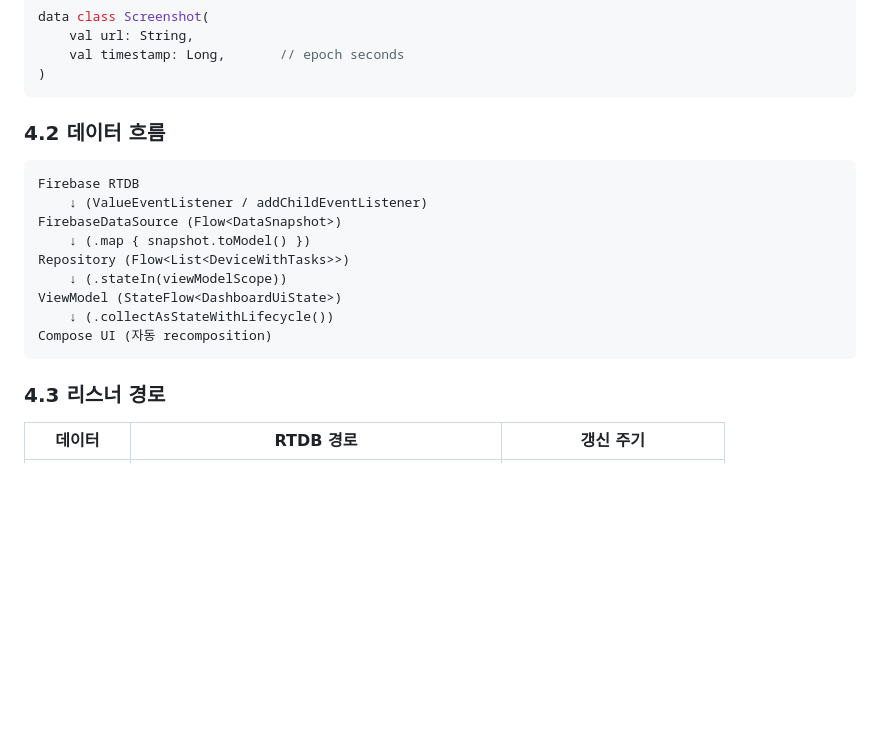
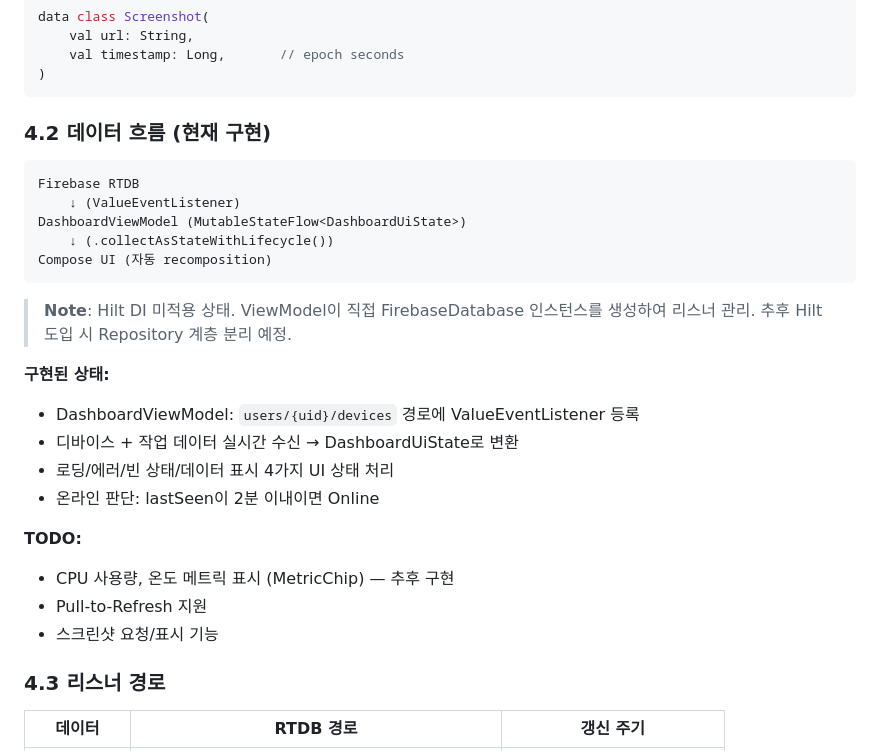
Before and after one commit to doubtmyself/ProgeressEye, a Markdown page: docs/mobile-app/ui-design.md, the part around the change. GitHub-like rendering; blank space fills up the shorter version.

````diff
--- a/docs/mobile-app/ui-design.md
+++ b/docs/mobile-app/ui-design.md
@@ -456,19 +456,29 @@ data class Screenshot(
 )
 ```
 
-### 4.2 데이터 흐름
+### 4.2 데이터 흐름 (현재 구현)
 
 ```
 Firebase RTDB
-    ↓ (ValueEventListener / addChildEventListener)
-FirebaseDataSource (Flow<DataSnapshot>)
-    ↓ (.map { snapshot.toModel() })
-Repository (Flow<List<DeviceWithTasks>>)
-    ↓ (.stateIn(viewModelScope))
-ViewModel (StateFlow<DashboardUiState>)
+    ↓ (ValueEventListener)
+DashboardViewModel (MutableStateFlow<DashboardUiState>)
     ↓ (.collectAsStateWithLifecycle())
 Compose UI (자동 recomposition)
 ```
+
+> **Note**: Hilt DI 미적용 상태. ViewModel이 직접 FirebaseDatabase 인스턴스를 생성하여 리스너 관리.
+> 추후 Hilt 도입 시 Repository 계층 분리 예정.
+
+**구현된 상태:**
+- DashboardViewModel: `users/{uid}/devices` 경로에 ValueEventListener 등록
+- 디바이스 + 작업 데이터 실시간 수신 → DashboardUiState로 변환
+- 로딩/에러/빈 상태/데이터 표시 4가지 UI 상태 처리
+- 온라인 판단: lastSeen이 2분 이내이면 Online
+
+**TODO:**
+- CPU 사용량, 온도 메트릭 표시 (MetricChip) — 추후 구현
+- Pull-to-Refresh 지원
+- 스크린샷 요청/표시 기능
 
 ### 4.3 리스너 경로
 
````
Also changed, not shown: docs/mobile-app/technical-spec.md (+55 -49 lines).
